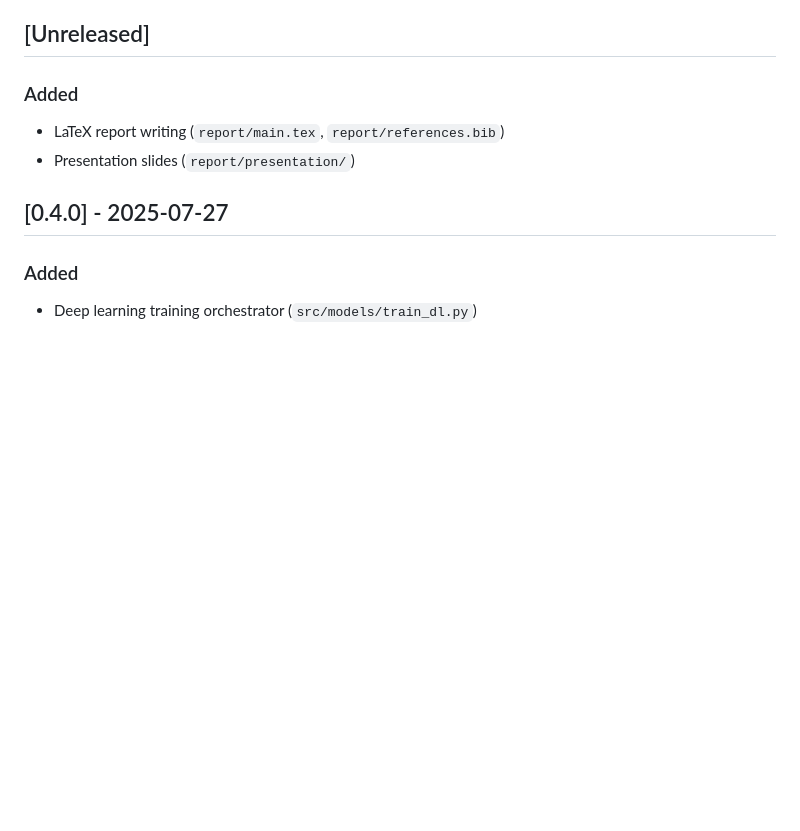
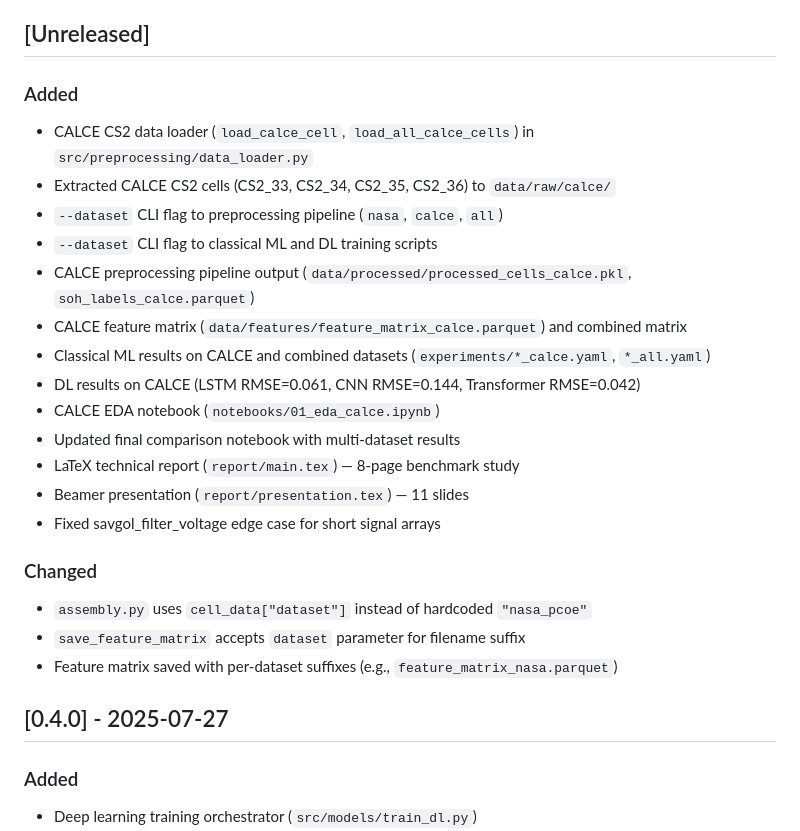
Before and after one commit to mal0101/soh_estimation, a Markdown page: CHANGELOG.md, the part around the change. Rendered like a GitHub page; blank space fills up the shorter version.

Commit message:
docs: update CHANGELOG with CALCE integration and report deliverables

```diff
--- a/CHANGELOG.md
+++ b/CHANGELOG.md
@@ -7,8 +7,24 @@ Format based on [Keep a Changelog](https://keepachangelog.com/en/1.1.0/).
 ## [Unreleased]
 
 ### Added
-- LaTeX report writing (`report/main.tex`, `report/references.bib`)
-- Presentation slides (`report/presentation/`)
+- CALCE CS2 data loader (`load_calce_cell`, `load_all_calce_cells`) in `src/preprocessing/data_loader.py`
+- Extracted CALCE CS2 cells (CS2_33, CS2_34, CS2_35, CS2_36) to `data/raw/calce/`
+- `--dataset` CLI flag to preprocessing pipeline (`nasa`, `calce`, `all`)
+- `--dataset` CLI flag to classical ML and DL training scripts
+- CALCE preprocessing pipeline output (`data/processed/processed_cells_calce.pkl`, `soh_labels_calce.parquet`)
+- CALCE feature matrix (`data/features/feature_matrix_calce.parquet`) and combined matrix
+- Classical ML results on CALCE and combined datasets (`experiments/*_calce.yaml`, `*_all.yaml`)
+- DL results on CALCE (LSTM RMSE=0.061, CNN RMSE=0.144, Transformer RMSE=0.042)
+- CALCE EDA notebook (`notebooks/01_eda_calce.ipynb`)
+- Updated final comparison notebook with multi-dataset results
+- LaTeX technical report (`report/main.tex`) — 8-page benchmark study
+- Beamer presentation (`report/presentation.tex`) — 11 slides
+- Fixed savgol_filter_voltage edge case for short signal arrays
+
+### Changed
+- `assembly.py` uses `cell_data["dataset"]` instead of hardcoded `"nasa_pcoe"`
+- `save_feature_matrix` accepts `dataset` parameter for filename suffix
+- Feature matrix saved with per-dataset suffixes (e.g., `feature_matrix_nasa.parquet`)
 
 ## [0.4.0] - 2025-07-27
 
```
